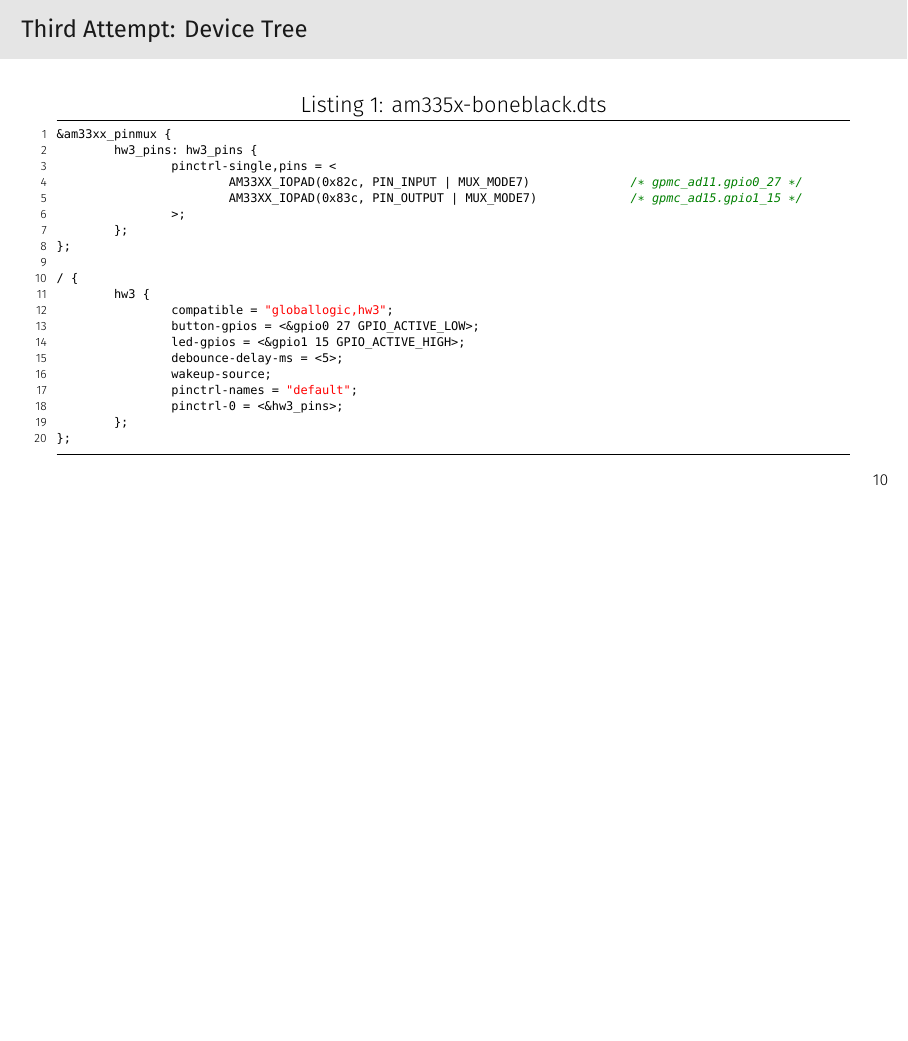
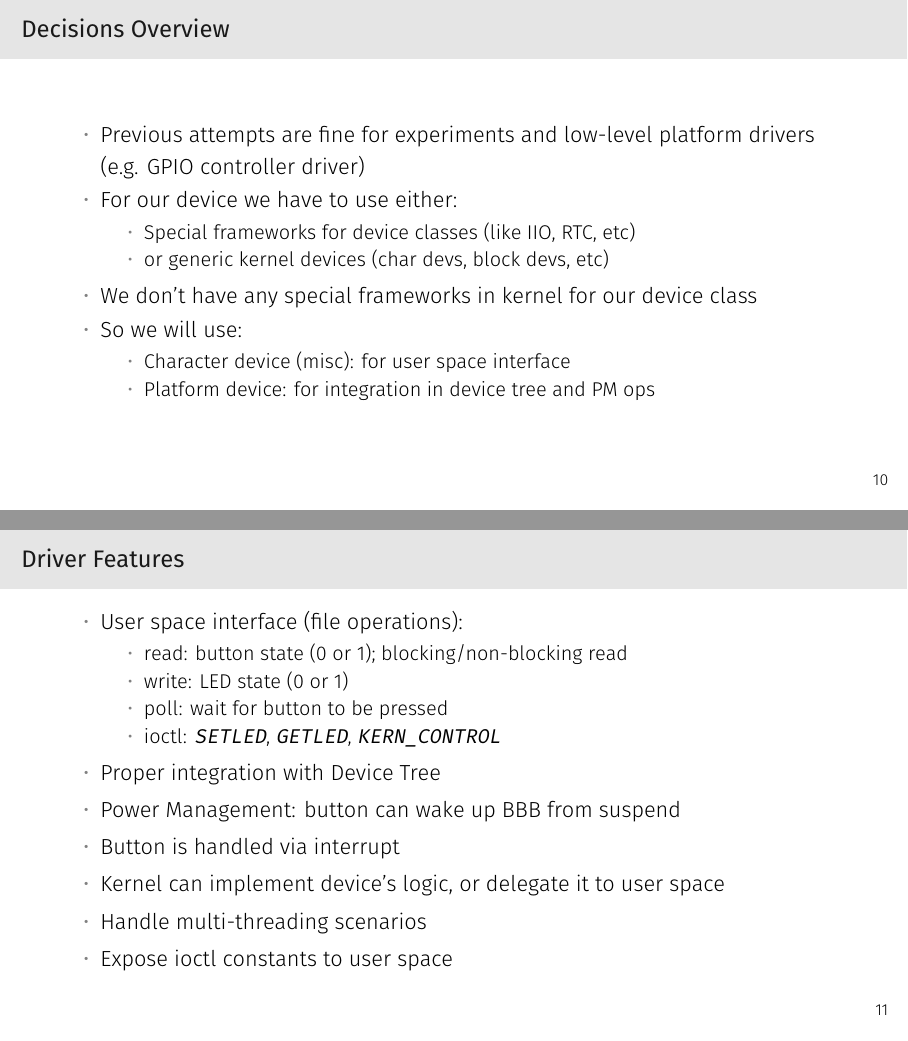
Before and after one commit to joe-skb7/kernel-lectures, LaTeX slides (lecture17-hw2/lecture17-hw2.tex): page 14 of 43 before the commit and pages 14 and 15 of 45 after it, the two joined at a grey line, the shorter picture padded with empty space. Compiled offline with XeLaTeX; a missing font is replaced by an installed copy or a similar font.

Commit message:
lecture17: Add driver description slides
Signed-off-by: Sam Protsenko <joe.skb7@gmail.com>

```diff
--- a/lecture17-hw2/lecture17-hw2.tex
+++ b/lecture17-hw2/lecture17-hw2.tex
@@ -339,6 +339,44 @@ int disable_irq_wake(unsigned int irq);
   Platform driver + char dev + new GPIO API + device tree  \\
   \vspace{5mm}
   \textbf{\textcolor{green}{PRODUCTION READY!}}
+\end{frame}
+
+\begin{frame}
+  \frametitle{Decisions Overview}
+  \begin{itemize}
+    \item Previous attempts are fine for experiments and low-level platform
+          drivers (e.g. GPIO controller driver)
+    \item For our device we have to use either:
+    \begin{itemize}
+      \item Special frameworks for device classes (like IIO, RTC, etc)
+      \item or generic kernel devices (char devs, block devs, etc)
+    \end{itemize}
+    \item We don't have any special frameworks in kernel for our device class
+    \item So we will use:
+    \begin{itemize}
+      \item Character device (misc): for user space interface
+      \item Platform device: for integration in device tree and PM ops
+    \end{itemize}
+  \end{itemize}
+\end{frame}
+
+\begin{frame}
+  \frametitle{Driver Features}
+  \begin{itemize}
+    \item User space interface (file operations):
+      \begin{itemize}
+        \item read: button state (0 or 1); blocking/non-blocking read
+        \item write: LED state (0 or 1)
+        \item poll: wait for button to be pressed
+        \item ioctl: \texttt{SETLED}, \texttt{GETLED}, \texttt{KERN\_CONTROL}
+      \end{itemize}
+    \item Proper integration with Device Tree
+    \item Power Management: button can wake up BBB from suspend
+    \item Button is handled via interrupt
+    \item Kernel can implement device's logic, or delegate it to user space
+    \item Handle multi-threading scenarios
+    \item Expose ioctl constants to user space
+  \end{itemize}
 \end{frame}
 
 \begin{frame}[containsverbatim]
```
Also changed, not shown: lecture17-hw2/lecture17-hw2.pdf.
